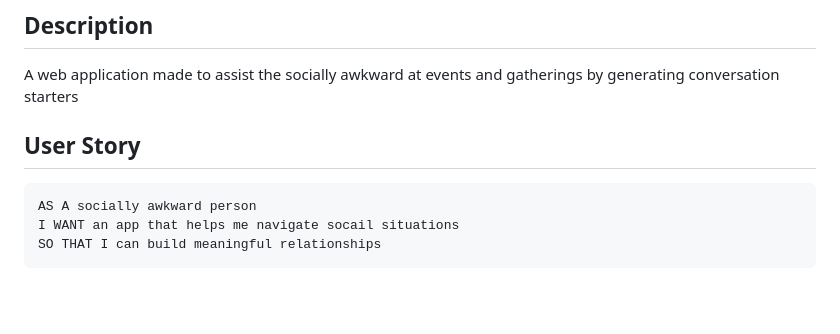
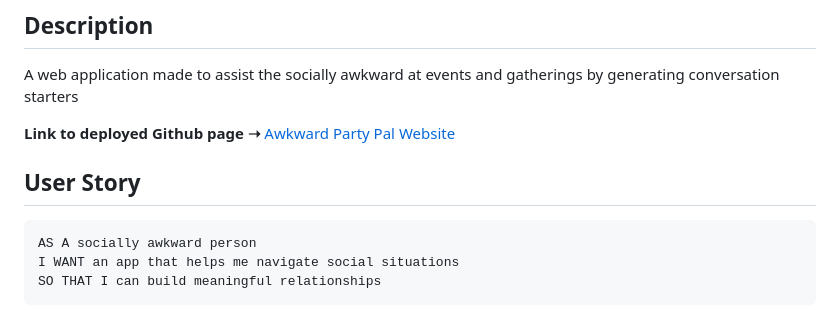
Before and after one commit to abbygraves/awkward-party-pal, a Markdown page: README.md, the part around the change. GitHub-like rendering; blank space fills up the shorter version.

Commit message:
updated readme and fixed relative path links

````diff
--- a/README.md
+++ b/README.md
@@ -3,9 +3,11 @@
 ## Description
 A web application made to assist the socially awkward at events and gatherings by generating conversation starters
 
+**Link to deployed Github page ➝** [Awkward Party Pal Website](https://abbygraves.github.io/awkward-party-pal/)
+
 ## User Story
 ```md
 AS A socially awkward person
-I WANT an app that helps me navigate socail situations
+I WANT an app that helps me navigate social situations
 SO THAT I can build meaningful relationships
 ```
````
Also changed, not shown: assets/images/they-dont-know.png (added), 2 other files.
